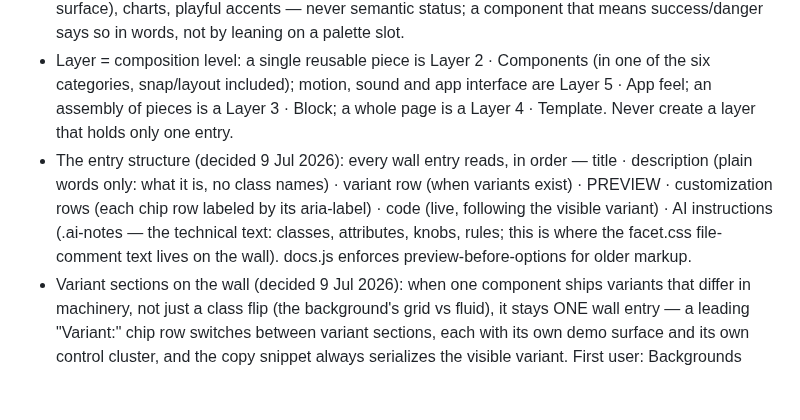
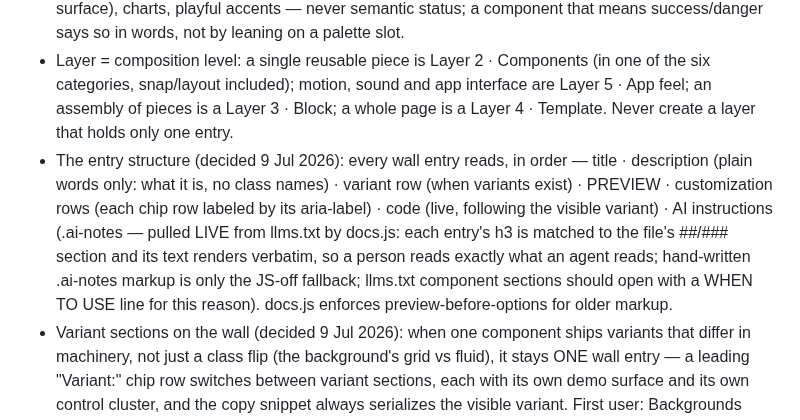
Before and after one commit to tanishksharma/Facet, a Markdown page: CLAUDE.md, the part around the change. Drawn GitHub-style; blank space fills up the shorter version.

Commit message:
Charter: the wall's AI instructions are llms.txt, rendered live
The entry-structure decision now records the single-source rule: the
AI-instructions section pulls each entry's llms.txt section verbatim
at load, hand-written .ai-notes is only the JS-off fallback, and
llms.txt component sections open with a WHEN TO USE line.

Co-Authored-By: Claude Fable 5 <noreply@anthropic.com>
Claude-Session: https://claude.ai/code/session_0153j7mLQMzfVcXvP9nFS4Sk

```diff
--- a/CLAUDE.md
+++ b/CLAUDE.md
@@ -1094,7 +1094,7 @@ The full shipped history is in git and in the live files (facet.css / facet.js /
 - Where truth lives (decided 8 Jul 2026): this file = how to build · llms.txt = what exists · Notion Facet hub = why and direction · Notion All To Dos (Project = Facet) = what to build next, the only backlog. One home per fact; the others link.
 - The vivid palette (decided 8 Jul 2026): five bright decorative colors named by rank, like the accent ranks — `--color-1` red, `--color-2` yellow, `--color-3` green, `--color-4` blue, `--color-5` purple. Defined once in facet.css, overridable per theme. They are decoration — card tints (mixed into the surface), charts, playful accents — never semantic status; a component that means success/danger says so in words, not by leaning on a palette slot.
 - Layer = composition level: a single reusable piece is Layer 2 · Components (in one of the six categories, snap/layout included); motion, sound and app interface are Layer 5 · App feel; an assembly of pieces is a Layer 3 · Block; a whole page is a Layer 4 · Template. Never create a layer that holds only one entry.
-- The entry structure (decided 9 Jul 2026): every wall entry reads, in order — title · description (plain words only: what it is, no class names) · variant row (when variants exist) · PREVIEW · customization rows (each chip row labeled by its aria-label) · code (live, following the visible variant) · AI instructions (.ai-notes — the technical text: classes, attributes, knobs, rules; this is where the facet.css file-comment text lives on the wall). docs.js enforces preview-before-options for older markup.
+- The entry structure (decided 9 Jul 2026): every wall entry reads, in order — title · description (plain words only: what it is, no class names) · variant row (when variants exist) · PREVIEW · customization rows (each chip row labeled by its aria-label) · code (live, following the visible variant) · AI instructions (.ai-notes — pulled LIVE from llms.txt by docs.js: each entry's h3 is matched to the file's ##/### section and its text renders verbatim, so a person reads exactly what an agent reads; hand-written .ai-notes markup is only the JS-off fallback; llms.txt component sections should open with a WHEN TO USE line for this reason). docs.js enforces preview-before-options for older markup.
 - Variant sections on the wall (decided 9 Jul 2026): when one component ships variants that differ in machinery, not just a class flip (the background's grid vs fluid), it stays ONE wall entry — a leading "Variant:" chip row switches between variant sections, each with its own demo surface and its own control cluster, and the copy snippet always serializes the visible variant. First user: Backgrounds (Variant: Grid | Fluid). This is how any future multi-variant component presents.
 - Variant vs component (decided 8 Jul 2026): a variant flips one class on the SAME markup and behaviour (.btn-primary, .list-boxed, .nav-menu-right); when markup, position or behaviour differ, it is a different component, and the sharing happens through primitives and tokens plus a Build advice entry for choosing between them. Concretely: the four navigations (top-menu block, nav-menu cluster, tab bar, sheet) stay separate components; a list row is ONE component whose looks are slot compositions (icon/avatar, title, description, value/badge/action in the trail), never sibling components.
 - The site is multi-page. The header nav is Home · Library · Build a product · Build a theme · GitHub; llms.txt (for AI) and CLAUDE.md (for contributors) are linked from the home page's "How to use Facet" tracks and from the floating menu's Files group, not as top-level nav items. (The old Components and Layouts pages merged into Library.)
```
